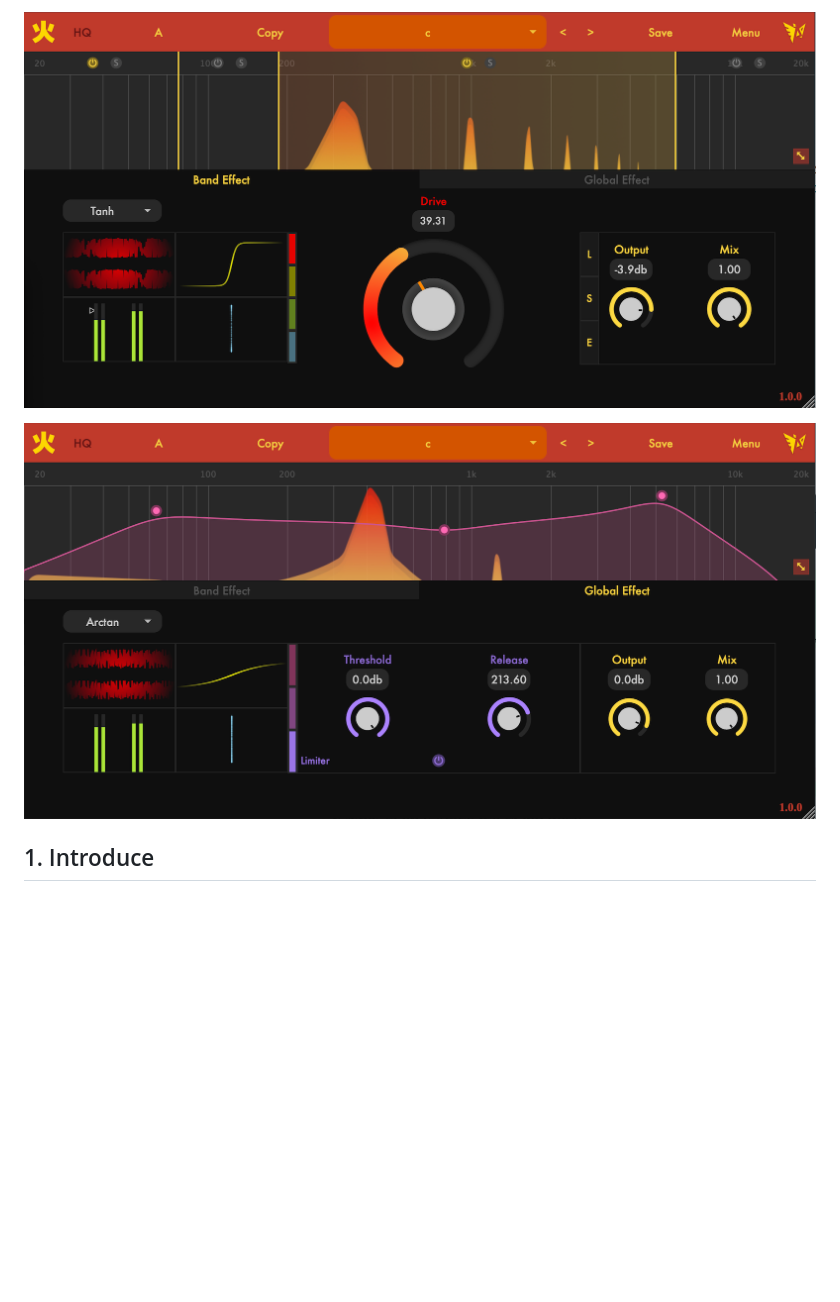
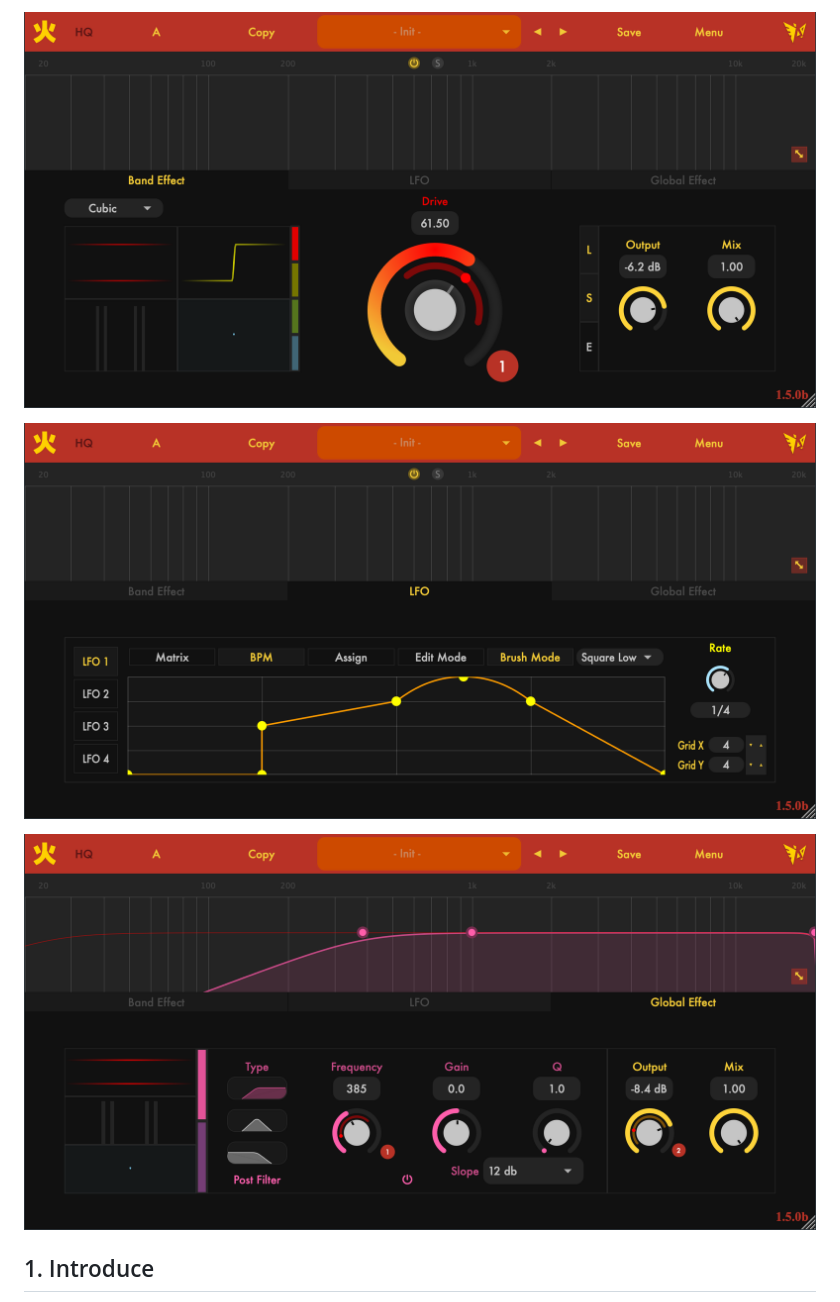
Before and after one commit to jerryuhoo/Fire, a Markdown page: README.md, the part around one of its changes. Rendered like a GitHub page; pictures changed too: Fire1.png, Fire2.png, Fire3.png (added); blank space fills up the shorter version.

```diff
--- a/README.md
+++ b/README.md
@@ -3,6 +3,8 @@
 ![Alt text](Fire1.png?raw=true "Title")
 
 ![Alt text](Fire2.png?raw=true "Title")
+
+![Alt text](Fire3.png?raw=true "Title")
 
 ## 1. Introduce
 
```
Also changed, not shown: other parts of README.md (+59 -42 lines), 5 other files.
